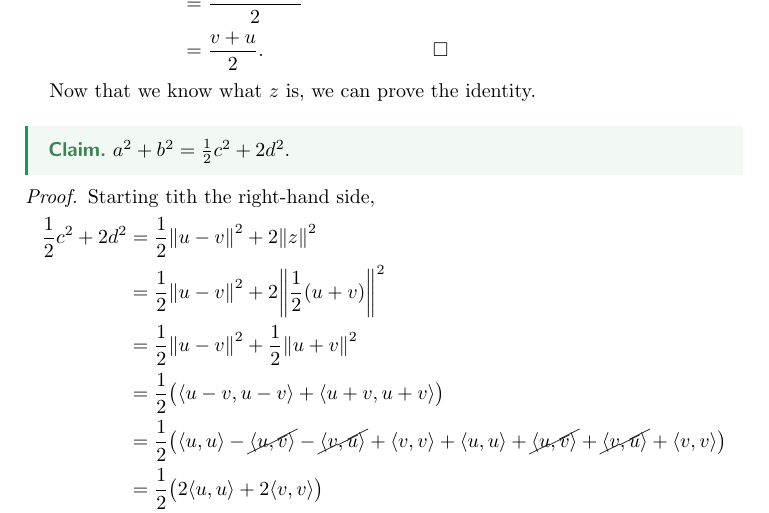
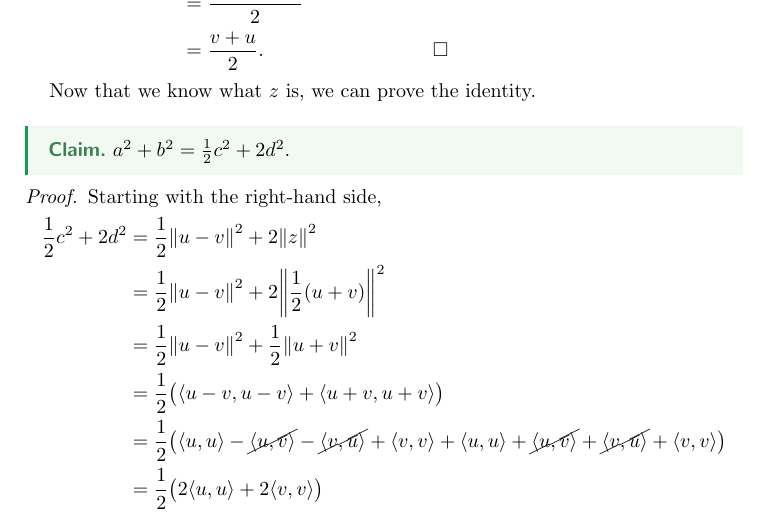
Before and after one commit to thomasbreydo/linalg, a LaTeX paper (179_31_Thomas_Breydo.tex): part of page 2 of 2, cut so that both start at the same text. The pictures show the PDF file 179_31_Thomas_Breydo.pdf that the author committed with the source.

Commit message:
Fix typo and recompile all

```diff
--- a/179_31_Thomas_Breydo.tex
+++ b/179_31_Thomas_Breydo.tex
@@ -52,7 +52,7 @@ Now that we know what $z$ is, we can prove the identity.
     $a^2+b^2=\frac12c^2+2d^2.$
 \end{claim*}
 \begin{proof}
-Starting tith the right-hand side,
+Starting with the right-hand side,
 \begin{align*}
     \frac12c^2+2d^2
     &= \frac12\norm{u-v}^2 + 2\norm{z}^2 \\
```
Also changed, not shown: 140_16_Thomas_Breydo.pdf, 141_30_Thomas_Breydo.pdf, 142_32_Thomas_Breydo.pdf, 153_7_Thomas_Breydo.pdf, 154_14_Thomas_Breydo.pdf, 175_5_Thomas_Breydo.pdf, 179_31_Thomas_Breydo.pdf.
